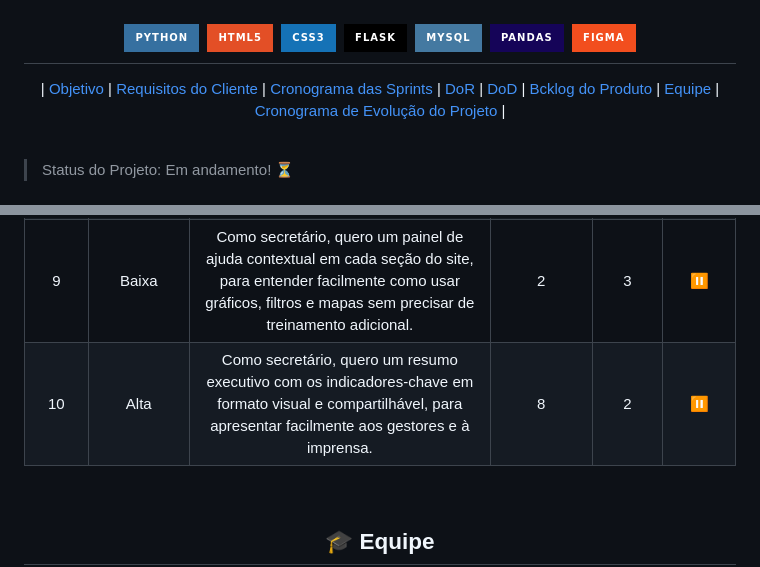
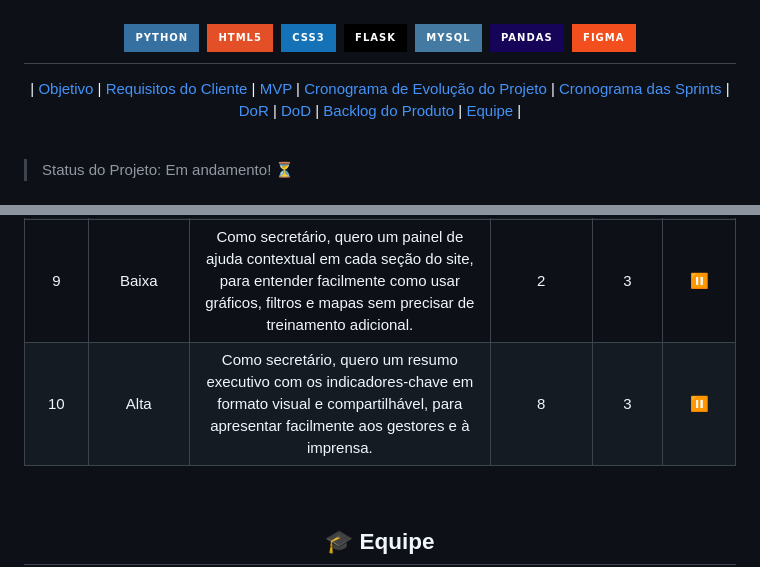
Before and after one commit to guilhermefpo/CodeWave, a Markdown page: README.md, 2 parts joined by grey strips. GitHub-like rendering; badges without logos.

```diff
--- a/README.md
+++ b/README.md
@@ -28,12 +28,14 @@
 <p align="center">
   | <a href ="#Objetivo"> Objetivo</a>  |
   <a href ="#requisitos"> Requisitos do Cliente</a>  |
+  <a href ="#mvp"> MVP</a>  |
+  <a href ="#cronogramaPJ"> Cronograma de Evolução do Projeto </a> |
   <a href ="#cronograma"> Cronograma das Sprints</a>  |
   <a href ="#dor">DoR</a>  |
   <a href ="#dod">DoD</a>  |
-  <a href ="#backlog">Bcklog do Produto</a>  |
+  <a href ="#backlog">Backlog do Produto</a>  |
   <a href ="#equipe"> Equipe</a> |
-   <a href ="#cronogramaPJ"> Cronograma de Evolução do Projeto </a> |
+
 </p>
 
 <br>
@@ -128,7 +130,7 @@ A Secretaria Municipal de Planejamento Urbano de São José dos Campos solicitou
 |  7  | Baixo | Como secretário, quero uma navegação intuitiva e responsiva entre as seções do site (resumo, gráficos, mapas, metodologia), para acessar rapidamente as informações em qualquer dispositivo.   | 5 | 3 |  ⏸️
 |  8  | Baixa | Como secretário, quero uma página “Sobre” que descreva a metodologia utilizada (fontes de dados do IBGE, tratamento em Python/Colab, visualização em Flask), para garantir credibilidade e transparência no uso dos dados.  | 5 | 3 |  ⏸️
 | 9 | Baixa | Como secretário, quero um painel de ajuda contextual em cada seção do site, para entender facilmente como usar gráficos, filtros e mapas sem precisar de treinamento adicional.  | 2 | 3 |  ⏸️
-|  10  | Alta  | Como secretário, quero um resumo executivo com os indicadores-chave em formato visual e compartilhável, para apresentar facilmente aos gestores e à imprensa. | 8 | 2 |  ⏸️
+|  10  | Alta  | Como secretário, quero um resumo executivo com os indicadores-chave em formato visual e compartilhável, para apresentar facilmente aos gestores e à imprensa. | 8 | 3 |  ⏸️
 
 </br>
 
```
